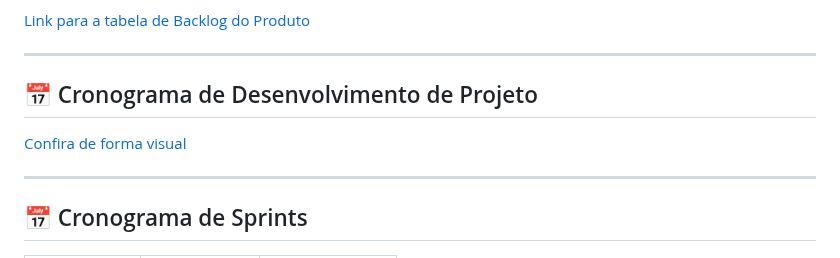
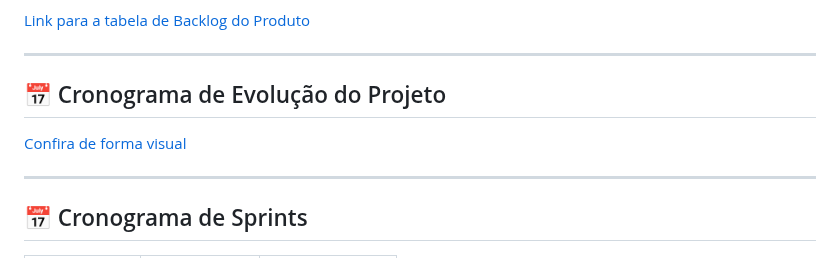
Before and after one commit to devRODS/PIM-4-SEMESTRE-ADS, a Markdown page: README.md, the part around one of its changes. GitHub-like rendering.

```diff
--- a/README.md
+++ b/README.md
@@ -40,5 +40,5 @@ Acesse a tabela do Backlog do Produto pelo link abaixo:
 
 ---
 
-## 📅 Cronograma de Desenvolvimento de Projeto <a id="cronograma"></a>
+## 📅 Cronograma de Evolução do Projeto <a id="cronograma"></a>
 
```
Also changed, not shown: other parts of README.md (+1 -1 lines).
